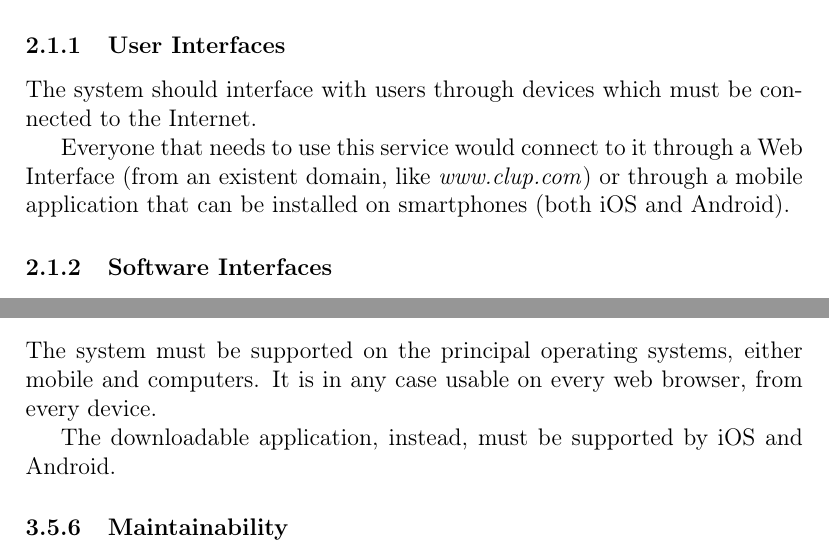
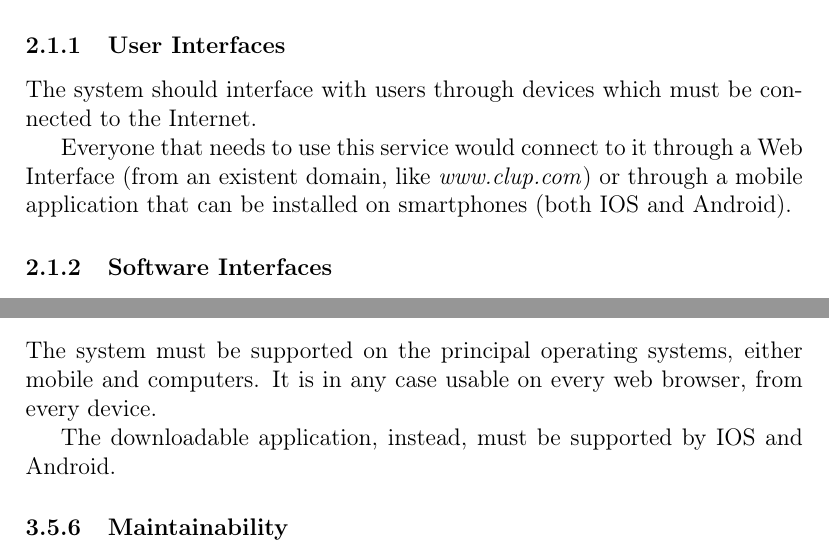
Before and after one commit to PiroX4256/SE2-Piemonti-Pirovano-Sonnino, a LaTeX document (RASD/rasd.tex): two parts of pages 15 and 54 of 66, joined at a grey line, cut so that both start at the same text. Compiled offline with pdfLaTeX.

Commit message:
fixed typo

```diff
--- a/RASD/rasd.tex
+++ b/RASD/rasd.tex
@@ -256,7 +256,7 @@ We can see a brief report of the information stored by the application through t
 \subsubsection{User Interfaces}
 The system should interface with users through devices which must be connected to the Internet.
 
-Everyone that needs to use this service would connect to it through a Web Interface (from an existent domain, like \textit{www.clup.com}) or through a mobile application that can be installed on smartphones (both iOS and Android).
+Everyone that needs to use this service would connect to it through a Web Interface (from an existent domain, like \textit{www.clup.com}) or through a mobile application that can be installed on smartphones (both IOS and Android).
 
 \subsubsection{Software Interfaces}
 CLup will use some important external interfaces in order to accomplish its functionalities.
@@ -993,7 +993,7 @@ Furthermore, the database guarantees that performed operations are always author
 \subsubsection{Cross Platform}
 The system must be supported on the principal operating systems, either mobile and computers. It is in any case usable on every web browser, from every device.
 
-The downloadable application, instead, must be supported by iOS and Android.
+The downloadable application, instead, must be supported by IOS and Android.
 \subsubsection{Maintainability}
 The system must be designed in such a way that permits future addition of functionalities with minimum effort.
 Design techniques must in fact guarantee an high reusability.
```
